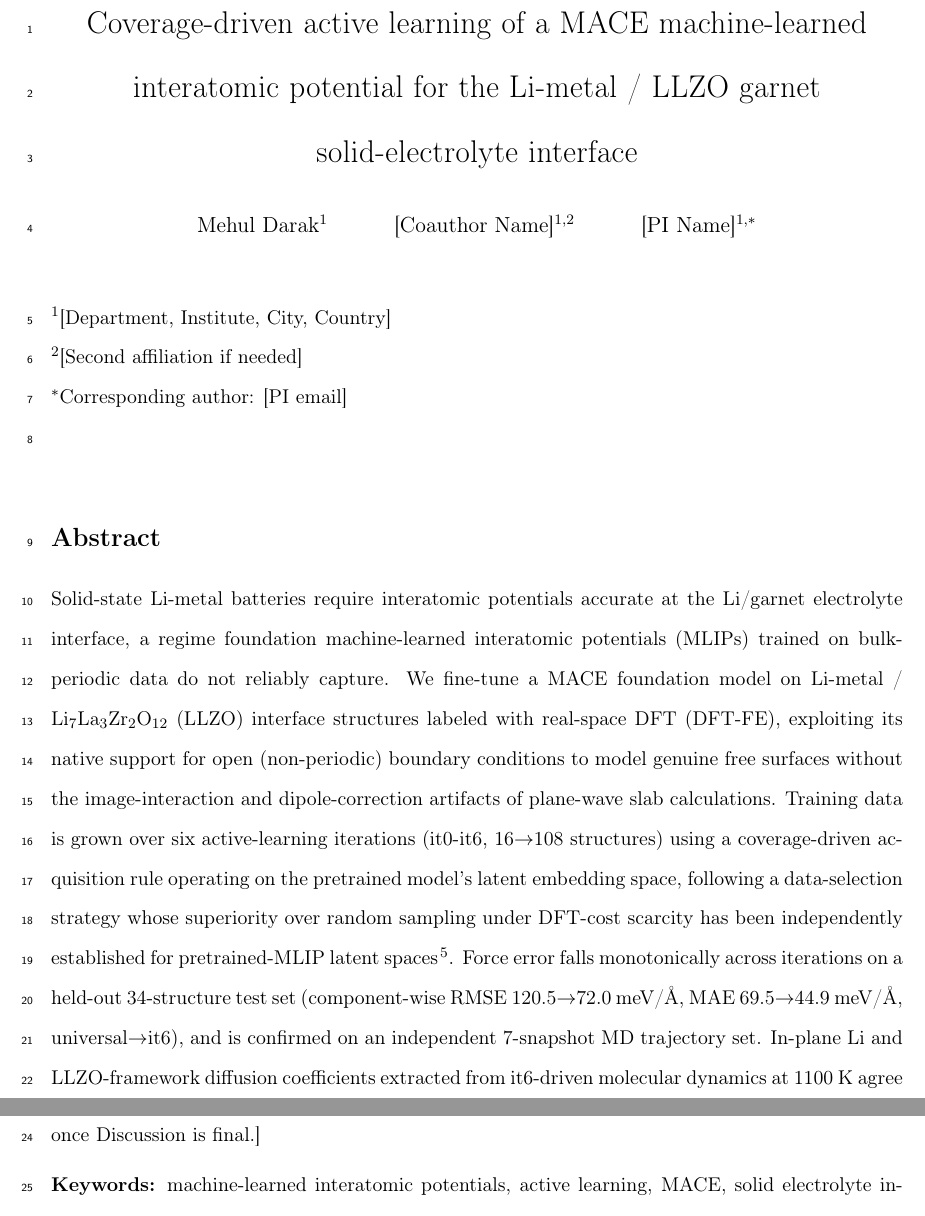
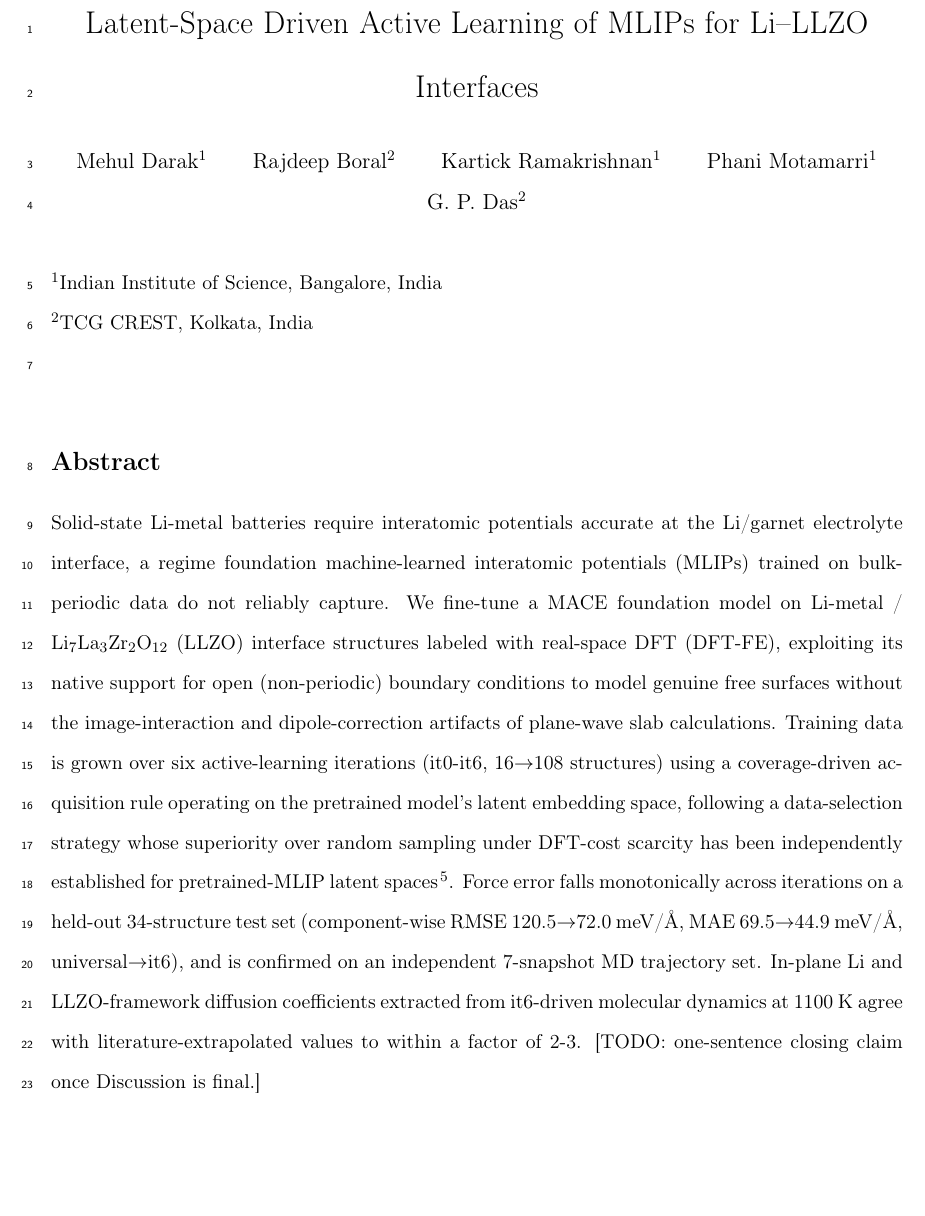
Before and after one commit to darakji/llzLiPap, a LaTeX document (npj_v0_template.tex): two parts of pages 1 and 2 of 6 before the commit and part of page 1 of 6 after it, the two joined at a grey line, cut at the place of the change, the shorter picture padded with empty space. Compiled offline with pdfLaTeX.

Commit message:
Updates from Overleaf

```diff
--- a/npj_v0_template.tex
+++ b/npj_v0_template.tex
@@ -58,8 +58,7 @@
 % ---------------------------------------------------------------------------
 
 % [TODO] title: keep to <=150 characters, brief + informative.
-\title{Coverage-driven active learning of a MACE machine-learned interatomic
-potential for the Li-metal / LLZO garnet solid-electrolyte interface}
+\title{Latent-Space Driven Active Learning of MLIPs for Li--LLZO Interfaces}
 
 % [TODO] running title: <=50 letters and spaces, no abbreviations, must
 % stand alone (used as the running head).
@@ -70,17 +69,18 @@ potential for the Li-metal / LLZO garnet solid-electrolyte interface}
 % contribution if applicable (per house style).
 \author{
 Mehul Darak$^{1}$ \and
-[Coauthor Name]$^{1,2}$ \and
-[PI Name]$^{1,\ast}$
+Rajdeep Boral$^{2}$ \and
+Kartick Ramakrishnan$^{1}$ \and
+Phani Motamarri$^{1}$ \and
+G.~P.~Das$^{2}$
 }
 
 \date{}
 \maketitle
 
 \noindent
-$^{1}$[Department, Institute, City, Country] \\
-$^{2}$[Second affiliation if needed] \\
-$^{\ast}$Corresponding author: [PI email] \\
+$^{1}$Indian Institute of Science, Bangalore, India \\
+$^{2}$TCG CREST, Kolkata, India \\
 % If needed: \noindent $^{\dagger}$These authors contributed equally to this work.
 
 \vspace{1em}
```
